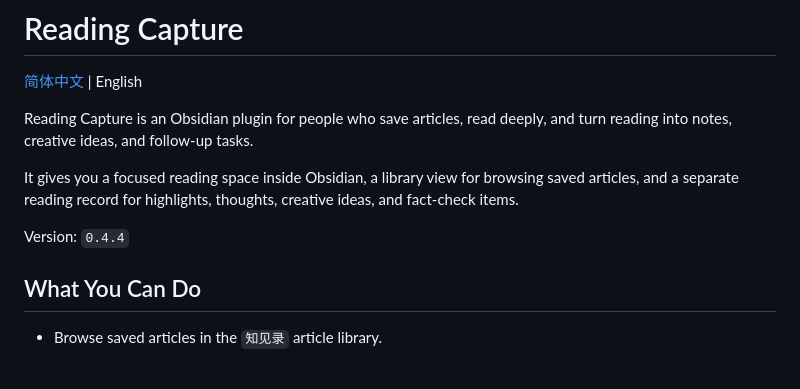
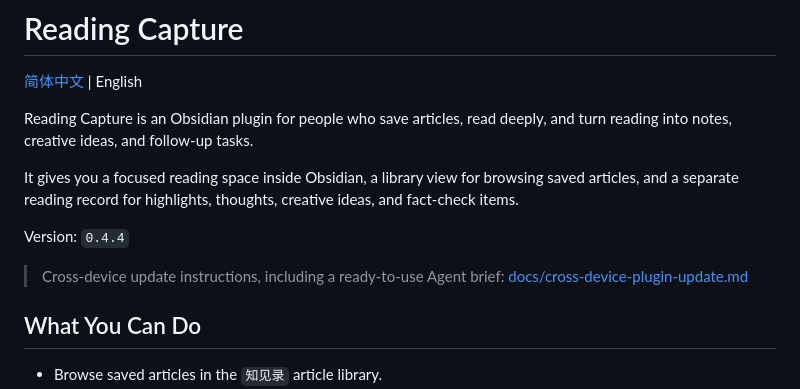
Before and after one commit to kingqiu/reading-capture-plugin, a Markdown page: README.en.md, the part around the change. GitHub-like rendering; blank space fills up the shorter version.

Commit message:
docs: add cross-device update guide

```diff
--- a/README.en.md
+++ b/README.en.md
@@ -7,6 +7,8 @@ Reading Capture is an Obsidian plugin for people who save articles, read deeply,
 It gives you a focused reading space inside Obsidian, a library view for browsing saved articles, and a separate reading record for highlights, thoughts, creative ideas, and fact-check items.
 
 Version: `0.4.4`
+
+> Cross-device update instructions, including a ready-to-use Agent brief: [docs/cross-device-plugin-update.md](docs/cross-device-plugin-update.md)
 
 ## What You Can Do
 
```
Also changed, not shown: README.md (+2 -0 lines), docs/cross-device-plugin-update.md (added, +110 -0 lines).
